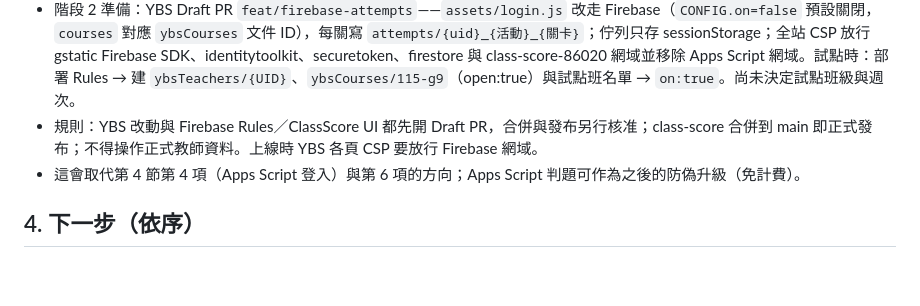
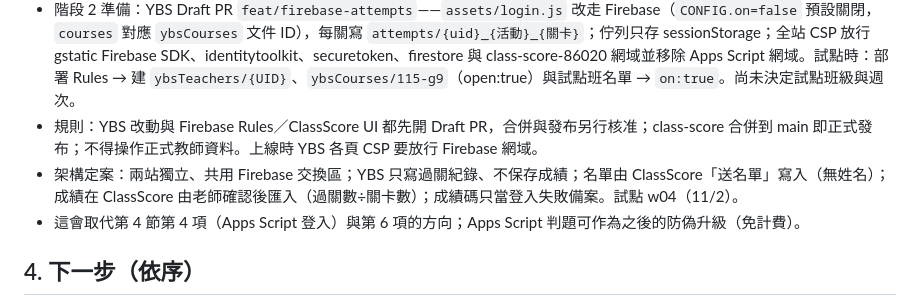
Before and after one commit to ybslab-edu/ybslab-edu.github.io, a Markdown page: docs/AI_HANDOFF.md, the part around the change. Rendered like a GitHub page; blank space fills up the shorter version.

Commit message:
交接檔：兩站架構定案
Co-Authored-By: Claude Opus 5.5 <noreply@anthropic.com>
Claude-Session: https://claude.ai/code/session_017EcvEHKmYnF8TFoVJp2LQD

```diff
--- a/docs/AI_HANDOFF.md
+++ b/docs/AI_HANDOFF.md
@@ -114,6 +114,7 @@
 - 階段 1：class-score Draft PR #102（Rules＋模擬器測試，CircleCI PASS，Rules 未部署）。
 - 階段 2 準備：YBS Draft PR `feat/firebase-attempts`——`assets/login.js` 改走 Firebase（`CONFIG.on=false` 預設關閉，`courses` 對應 `ybsCourses` 文件 ID），每關寫 `attempts/{uid}_{活動}_{關卡}`；佇列只存 sessionStorage；全站 CSP 放行 gstatic Firebase SDK、identitytoolkit、securetoken、firestore 與 class-score-86020 網域並移除 Apps Script 網域。試點時：部署 Rules → 建 `ybsTeachers/{UID}`、`ybsCourses/115-g9`（open:true）與試點班名單 → `on:true`。尚未決定試點班級與週次。
 - 規則：YBS 改動與 Firebase Rules／ClassScore UI 都先開 Draft PR，合併與發布另行核准；class-score 合併到 main 即正式發布；不得操作正式教師資料。上線時 YBS 各頁 CSP 要放行 Firebase 網域。
+- 架構定案：兩站獨立、共用 Firebase 交換區；YBS 只寫過關紀錄、不保存成績；名單由 ClassScore「送名單」寫入（無姓名）；成績在 ClassScore 由老師確認後匯入（過關數÷關卡數）；成績碼只當登入失敗備案。試點 w04（11/2）。
 - 這會取代第 4 節第 4 項（Apps Script 登入）與第 6 項的方向；Apps Script 判題可作為之後的防偽升級（免計費）。
 
 ## 4. 下一步（依序）
```
